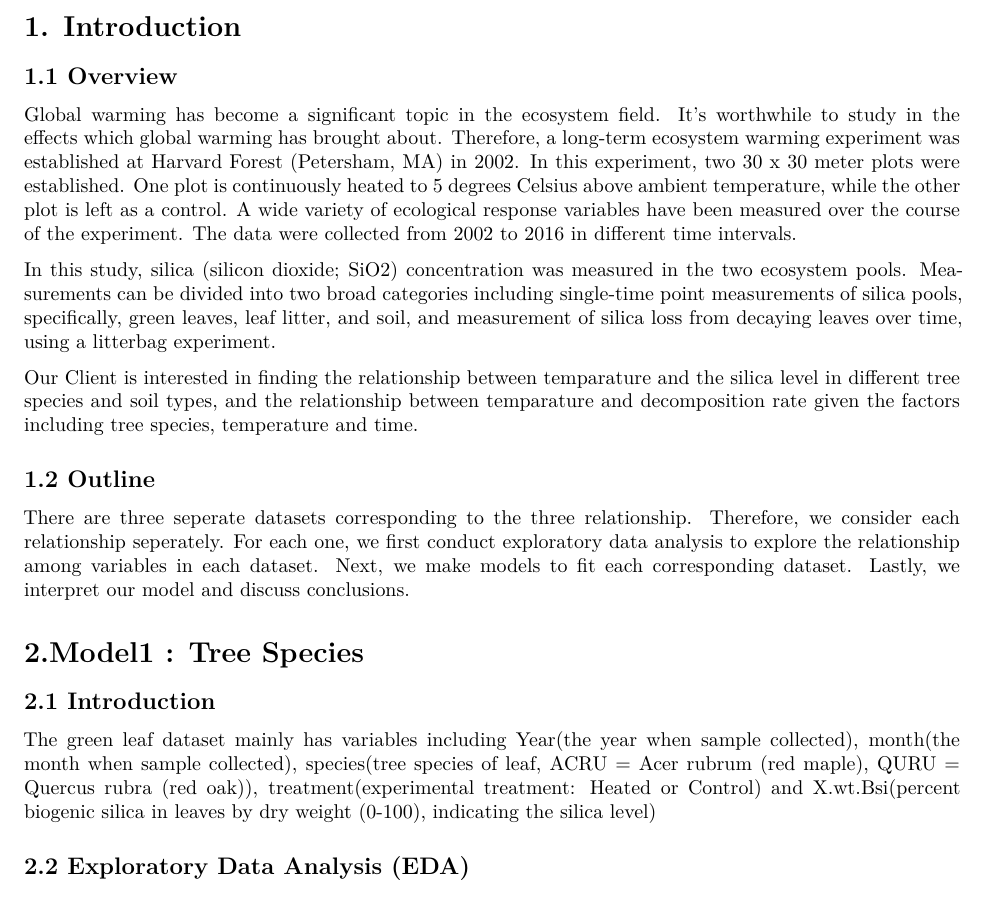
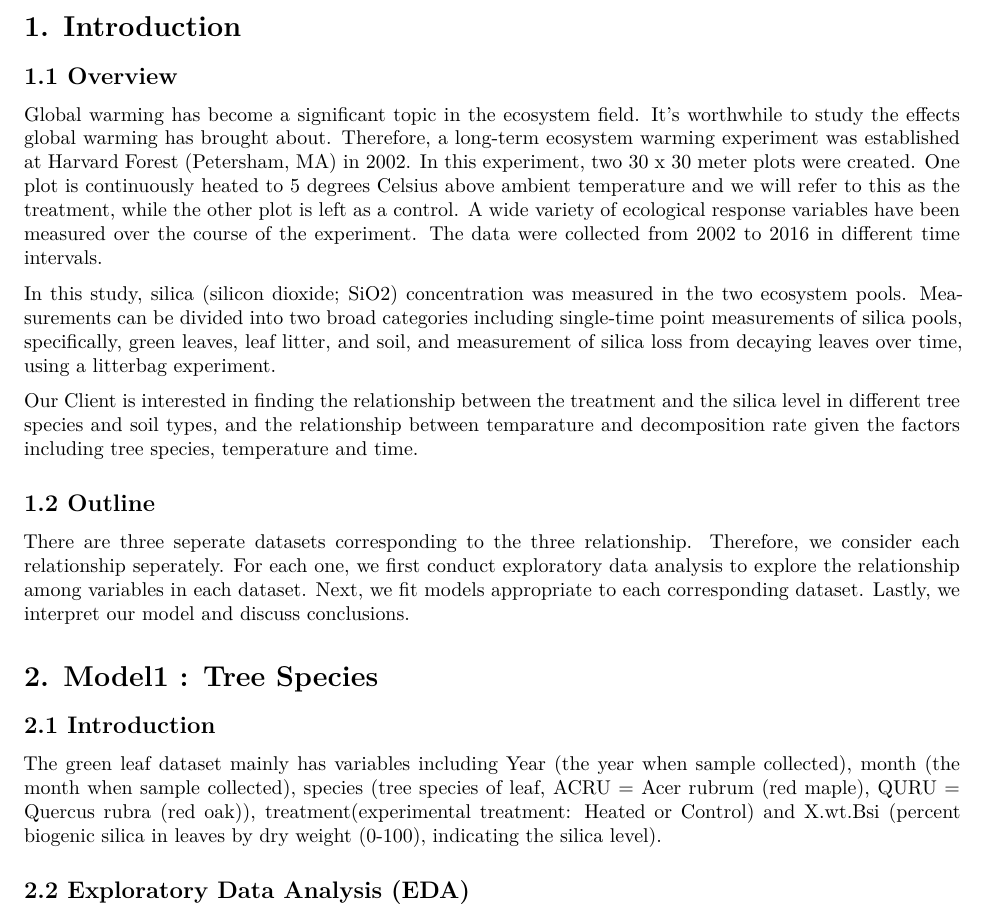
Before and after one commit to sichen55/consulting_GWarming, an R Markdown document (Report_draft.Rmd): part of page 1 of 13, cut so that both start at the same text. Rendered offline with R 4.5, knitr and Pandoc, then LaTeX, with nearby package versions.

Commit message:
changed format

```diff
--- a/Report_draft.Rmd
+++ b/Report_draft.Rmd
@@ -15,21 +15,21 @@ knitr::opts_chunk$set(echo = TRUE)
 
 ## 1.1 Overview
 
-Global warming has become a significant topic in the ecosystem field. It’s worthwhile to study in the effects which global warming has brought about. Therefore, a long-term ecosystem warming experiment was established at Harvard Forest (Petersham, MA) in 2002. In this experiment, two 30 x 30 meter plots were established. One plot is continuously heated to 5 degrees Celsius above ambient temperature, while the other plot is left as a control. A wide variety of ecological response variables have been measured over the course of the experiment. The data were collected from 2002 to 2016 in different time intervals.
+Global warming has become a significant topic in the ecosystem field. It’s worthwhile to study the effects global warming has brought about. Therefore, a long-term ecosystem warming experiment was established at Harvard Forest (Petersham, MA) in 2002. In this experiment, two 30 x 30 meter plots were created. One plot is continuously heated to 5 degrees Celsius above ambient temperature and we will refer to this as the treatment, while the other plot is left as a control. A wide variety of ecological response variables have been measured over the course of the experiment. The data were collected from 2002 to 2016 in different time intervals.
 
 In this study, silica (silicon dioxide; SiO2) concentration was measured in the two ecosystem pools. Measurements can be divided into two broad categories including single-time point measurements of silica pools, specifically, green leaves, leaf litter, and soil, and measurement of silica loss from decaying leaves over time, using a litterbag experiment.
 
-Our Client is interested in finding the relationship between temparature and the silica level in different tree species and soil types, and the relationship between temparature and decomposition rate given the factors including tree species, temperature and time.
+Our Client is interested in finding the relationship between the treatment and the silica level in different tree species and soil types, and the relationship between temparature and decomposition rate given the factors including tree species, temperature and time.
 
 ## 1.2 Outline
 
-There are three seperate datasets corresponding to the three relationship. Therefore, we consider each relationship seperately. For each one, we first conduct exploratory data analysis to explore the relationship among variables in each dataset. Next, we make models to fit each corresponding dataset. Lastly, we interpret our model and discuss conclusions.
+There are three seperate datasets corresponding to the three relationship. Therefore, we consider each relationship seperately. For each one, we first conduct exploratory data analysis to explore the relationship among variables in each dataset. Next, we fit models appropriate to each corresponding dataset. Lastly, we interpret our model and discuss conclusions.
 
-# 2.Model1 : Tree Species
+# 2. Model1 : Tree Species
 
 ## 2.1 Introduction
 
-The green leaf dataset mainly has variables including Year(the year when sample collected), month(the month when sample collected), species(tree species of leaf, ACRU = Acer rubrum (red maple), QURU = Quercus rubra (red oak)), treatment(experimental treatment: Heated or Control) and X.wt.Bsi(percent biogenic silica in leaves by dry weight (0-100), indicating the silica level)
+The green leaf dataset mainly has variables including Year (the year when sample collected), month (the month when sample collected), species (tree species of leaf, ACRU = Acer rubrum (red maple), QURU = Quercus rubra (red oak)), treatment(experimental treatment: Heated or Control) and X.wt.Bsi (percent biogenic silica in leaves by dry weight (0-100), indicating the silica level).
 
 ## 2.2 Exploratory Data Analysis (EDA)
 
```
